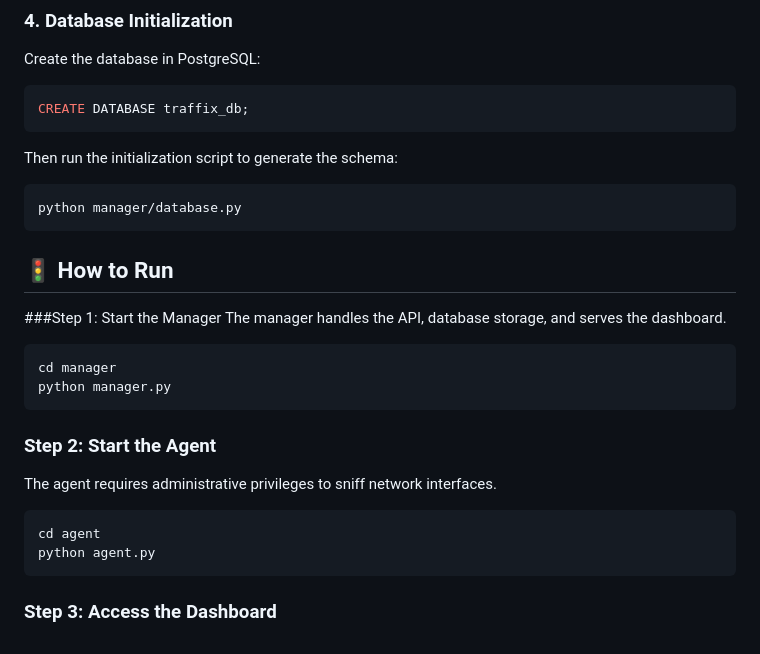
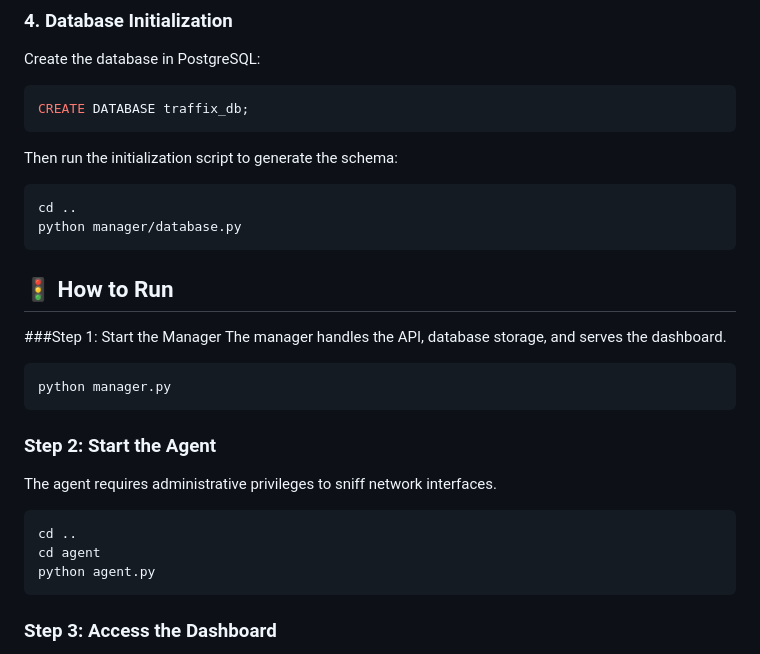
Before and after one commit to MaayanCohen0/Traffix, a Markdown page: README.md, the part around the change. GitHub-like rendering.

Commit message:
Revise steps to run manager and agent
Updated instructions for running the manager and agent.

````diff
--- a/README.md
+++ b/README.md
@@ -80,6 +80,7 @@ CREATE DATABASE traffix_db;
 ```
 Then run the initialization script to generate the schema:
 ```bash
+cd ..
 python manager/database.py
 ```
 
@@ -88,7 +89,6 @@ python manager/database.py
 The manager handles the API, database storage, and serves the dashboard.
 
 ```bash
-cd manager
 python manager.py
 ```
 
@@ -96,6 +96,7 @@ python manager.py
 The agent requires administrative privileges to sniff network interfaces.
 
 ```bash
+cd ..
 cd agent
 python agent.py
 ```
````
